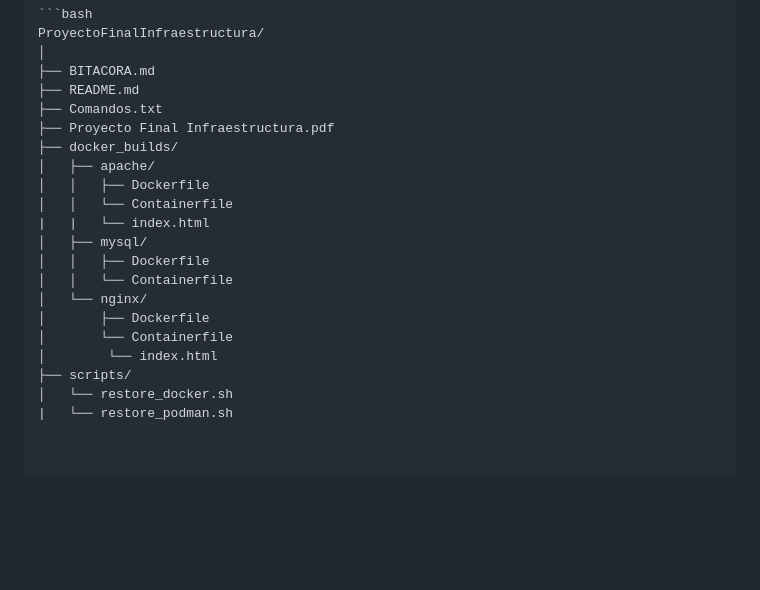
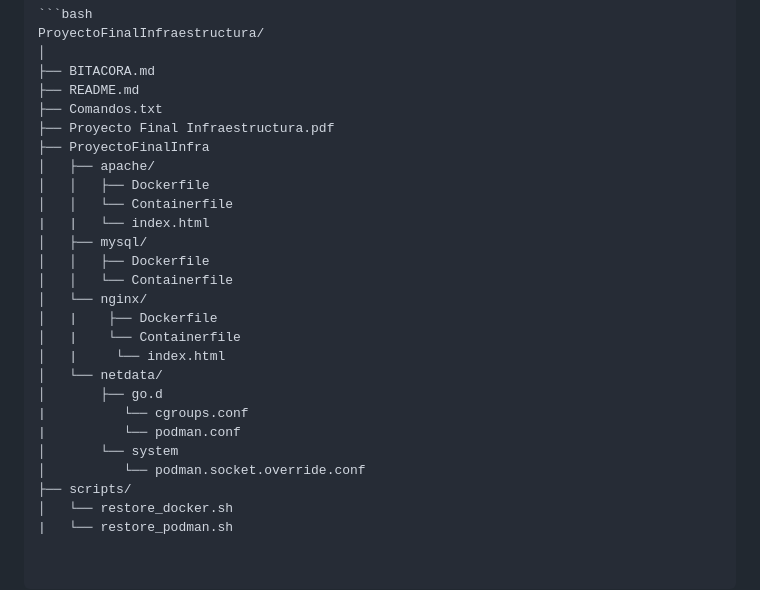
Before and after one commit to JuanEstebanGaleano/ProyectoFinalInfraestructura, a Markdown page: README.md, the part around the change. Rendered like a GitHub page; blank space fills up the shorter version.

```diff
--- a/README.md
+++ b/README.md
@@ -127,7 +127,7 @@ ProyectoFinalInfraestructura/
 ├── README.md
 ├── Comandos.txt
 ├── Proyecto Final Infraestructura.pdf
-├── docker_builds/
+├── ProyectoFinalInfra
 │   ├── apache/
 │   │   ├── Dockerfile
 │   │   └── Containerfile
@@ -136,9 +136,15 @@ ProyectoFinalInfraestructura/
 │   │   ├── Dockerfile
 │   │   └── Containerfile
 │   └── nginx/
-│       ├── Dockerfile
-│       └── Containerfile
-│        └── index.html
+│   |    ├── Dockerfile
+│   |    └── Containerfile
+│   |     └── index.html
+│   └── netdata/
+│       ├── go.d
+|          └── cgroups.conf
+|          └── podman.conf
+│       └── system
+│          └── podman.socket.override.conf
 ├── scripts/
 │   └── restore_docker.sh
 |   └── restore_podman.sh
```
